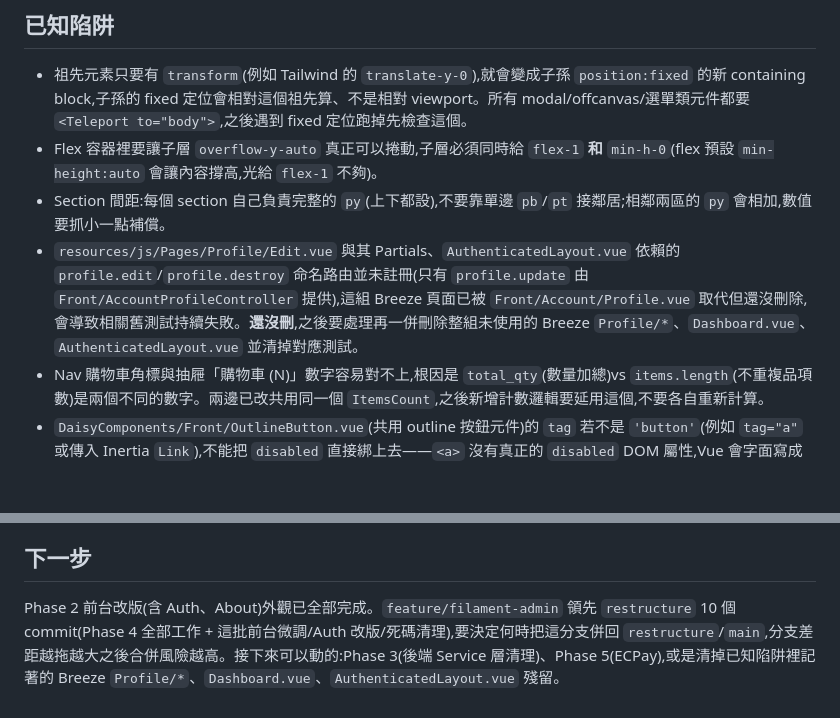
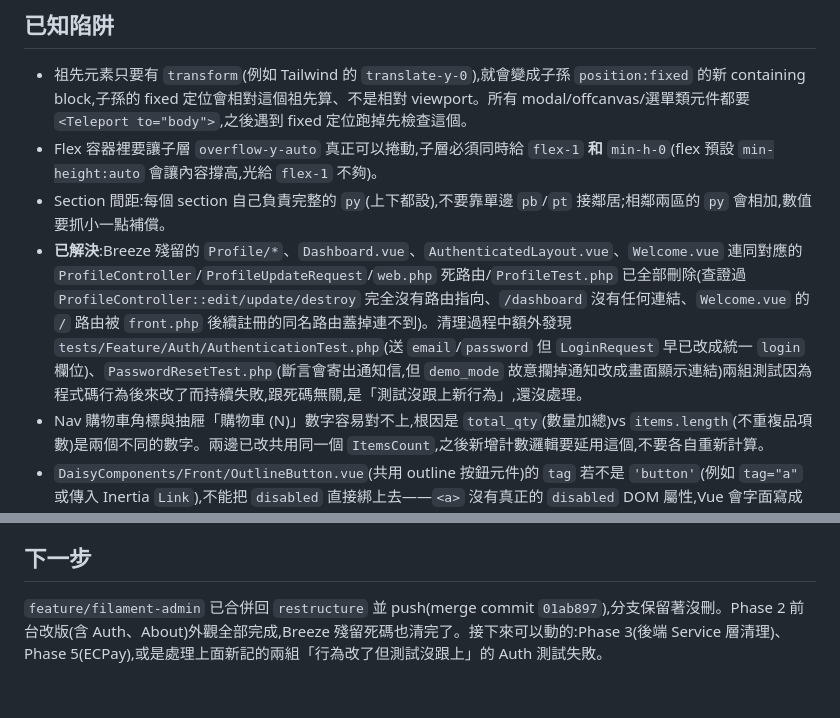
Before and after one commit to teatimehr13/fruit_shoop, a Markdown page: REFACTOR_PLAN.md, 2 parts joined by grey strips. GitHub-like rendering; blank space fills up the shorter version.

Commit message:
更新 REFACTOR_PLAN.md:Breeze 殘留清理完成、分支已合併

```diff
--- a/REFACTOR_PLAN.md
+++ b/REFACTOR_PLAN.md
@@ -31,7 +31,7 @@
 - 祖先元素只要有 `transform`(例如 Tailwind 的 `translate-y-0`),就會變成子孫 `position:fixed` 的新 containing block,子孫的 fixed 定位會相對這個祖先算、不是相對 viewport。所有 modal/offcanvas/選單類元件都要 `<Teleport to="body">`,之後遇到 fixed 定位跑掉先檢查這個。
 - Flex 容器裡要讓子層 `overflow-y-auto` 真正可以捲動,子層必須同時給 `flex-1` **和** `min-h-0`(flex 預設 `min-height:auto` 會讓內容撐高,光給 `flex-1` 不夠)。
 - Section 間距:每個 section 自己負責完整的 `py`(上下都設),不要靠單邊 `pb`/`pt` 接鄰居;相鄰兩區的 `py` 會相加,數值要抓小一點補償。
-- `resources/js/Pages/Profile/Edit.vue` 與其 Partials、`AuthenticatedLayout.vue` 依賴的 `profile.edit`/`profile.destroy` 命名路由並未註冊(只有 `profile.update` 由 `Front/AccountProfileController` 提供),這組 Breeze 頁面已被 `Front/Account/Profile.vue` 取代但還沒刪除,會導致相關舊測試持續失敗。**還沒刪**,之後要處理再一併刪除整組未使用的 Breeze `Profile/*`、`Dashboard.vue`、`AuthenticatedLayout.vue` 並清掉對應測試。
+- **已解決**:Breeze 殘留的 `Profile/*`、`Dashboard.vue`、`AuthenticatedLayout.vue`、`Welcome.vue` 連同對應的 `ProfileController`/`ProfileUpdateRequest`/`web.php` 死路由/`ProfileTest.php` 已全部刪除(查證過 `ProfileController::edit/update/destroy` 完全沒有路由指向、`/dashboard` 沒有任何連結、`Welcome.vue` 的 `/` 路由被 `front.php` 後續註冊的同名路由蓋掉連不到)。清理過程中額外發現 `tests/Feature/Auth/AuthenticationTest.php`(送 `email`/`password` 但 `LoginRequest` 早已改成統一 `login` 欄位)、`PasswordResetTest.php`(斷言會寄出通知信,但 `demo_mode` 故意攔掉通知改成畫面顯示連結)兩組測試因為程式碼行為後來改了而持續失敗,跟死碼無關,是「測試沒跟上新行為」,還沒處理。
 - Nav 購物車角標與抽屜「購物車 (N)」數字容易對不上,根因是 `total_qty`(數量加總)vs `items.length`(不重複品項數)是兩個不同的數字。兩邊已改共用同一個 `ItemsCount`,之後新增計數邏輯要延用這個,不要各自重新計算。
 - `DaisyComponents/Front/OutlineButton.vue`(共用 outline 按鈕元件)的 `tag` 若不是 `'button'`(例如 `tag="a"` 或傳入 Inertia `Link`),不能把 `disabled` 直接綁上去——`<a>` 沒有真正的 `disabled` DOM 屬性,Vue 會字面寫成 `disabled="false"` 字串,DaisyUI 的 `.btn[disabled]` 規則只看屬性存不存在、不看值,會讓按鈕整個點不到。已修成 `:disabled="tag === 'button' ? disabled : undefined"`,以後改這個元件或抽類似的多標籤共用按鈕元件時要留意同樣的坑。
 - **`phpunit.xml` 原本沒設定獨立測試資料庫**(`DB_CONNECTION`/`DB_DATABASE` 的 sqlite 覆寫被註解掉),導致 `RefreshDatabase`(`AuthenticationTest`/`PasswordResetTest`/`ProfileTest` 等既有測試在用)直接對 `.env` 設定的正式 dev MySQL(`laravel` 資料庫)跑 migrate/truncate。2026-08-13 建 Filament 測試時跑了一次完整 `php artisan test`,直接把 dev DB 全部表清空,靠一份使用者自己備份的 Adminer dump(`kfnyuuqzsy.sql`,2026-08-09 20:14)才救回來,遺失了 8/9 之後到事發之間的異動。已修正:`phpunit.xml` 補上 `DB_CONNECTION=sqlite`、`DB_DATABASE=:memory:`,之後所有測試都跑在隔離的記憶體 DB,不會再動到 dev 資料庫。**教訓:這個專案裡任何情況都不要在沒有確認測試資料庫隔離之前執行 `php artisan test`(不帶 `--filter`)**,新加測試檔案也不要依賴 `::first()` 之類抓「現有資料」的寫法,一律在測試裡自己 seed 需要的 fixture。
@@ -39,4 +39,4 @@
 
 ## 下一步
 
-Phase 2 前台改版(含 Auth、About)外觀已全部完成。`feature/filament-admin` 領先 `restructure` 10 個 commit(Phase 4 全部工作 + 這批前台微調/Auth 改版/死碼清理),要決定何時把這分支併回 `restructure`/`main`,分支差距越拖越大之後合併風險越高。接下來可以動的:Phase 3(後端 Service 層清理)、Phase 5(ECPay),或是清掉已知陷阱裡記著的 Breeze `Profile/*`、`Dashboard.vue`、`AuthenticatedLayout.vue` 殘留。
+`feature/filament-admin` 已合併回 `restructure` 並 push(merge commit `01ab897`),分支保留著沒刪。Phase 2 前台改版(含 Auth、About)外觀全部完成,Breeze 殘留死碼也清完了。接下來可以動的:Phase 3(後端 Service 層清理)、Phase 5(ECPay),或是處理上面新記的兩組「行為改了但測試沒跟上」的 Auth 測試失敗。
```
